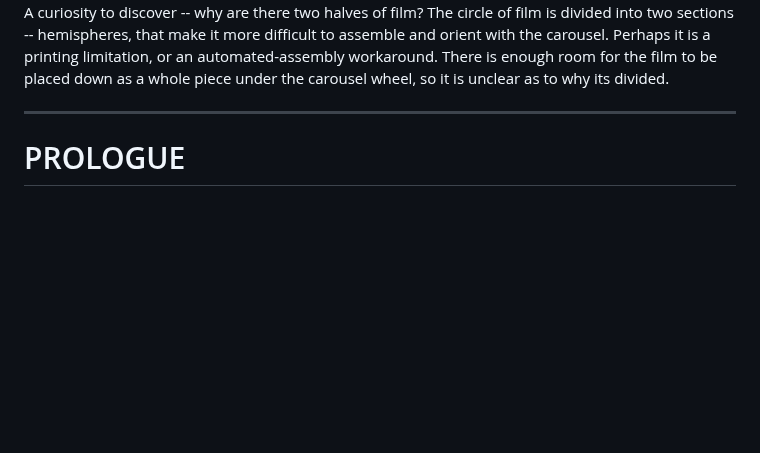
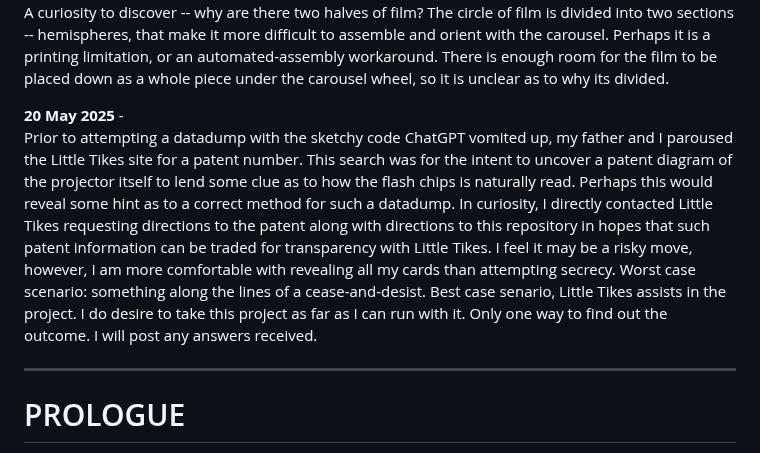
Before and after one commit to mtkimmins/LTSDM_hack, a Markdown page: README.md, the part around the change. Drawn GitHub-style; blank space fills up the shorter version.

```diff
--- a/README.md
+++ b/README.md
@@ -106,6 +106,9 @@ Borrowing some magnifying glasses, I have also identified that the chip itself h
 The film carousel wheel (the white plastic reel) has the external cog on one end, and a series of nodules in a circle, some different sizes, some in different locations along the circumference. These nodules -- or raised bumps of plastic -- seem to be pegs where the two film hemispheres bite onto the wheel for it to turn and function. The nodule pattern is specific as to only allow the film hemispheres to be arranged in one enantiomeric configuration.
 A curiosity to discover -- why are there two halves of film? The circle of film is divided into two sections -- hemispheres, that make it more difficult to assemble and orient with the carousel. Perhaps it is a printing limitation, or an automated-assembly workaround. There is enough room for the film to be placed down as a whole piece under the carousel wheel, so it is unclear as to why its divided.
 
+**20 May 2025** -
+Prior to attempting a datadump with the sketchy code ChatGPT vomited up, my father and I paroused the Little Tikes site for a patent number. This search was for the intent to uncover a patent diagram of the projector itself to lend some clue as to how the flash chips is naturally read. Perhaps this would reveal some hint as to a correct method for such a datadump. In curiosity, I directly contacted Little Tikes requesting directions to the patent along with directions to this repository in hopes that such patent information can be traded for transparency with Little Tikes. I feel it may be a risky move, however, I am more comfortable with revealing all my cards than attempting secrecy. Worst case scenario: something along the lines of a cease-and-desist. Best case senario, Little Tikes assists in the project. I do desire to take this project as far as I can run with it. Only one way to find out the outcome. I will post any answers received.
+
 
 ___
 # PROLOGUE
```
